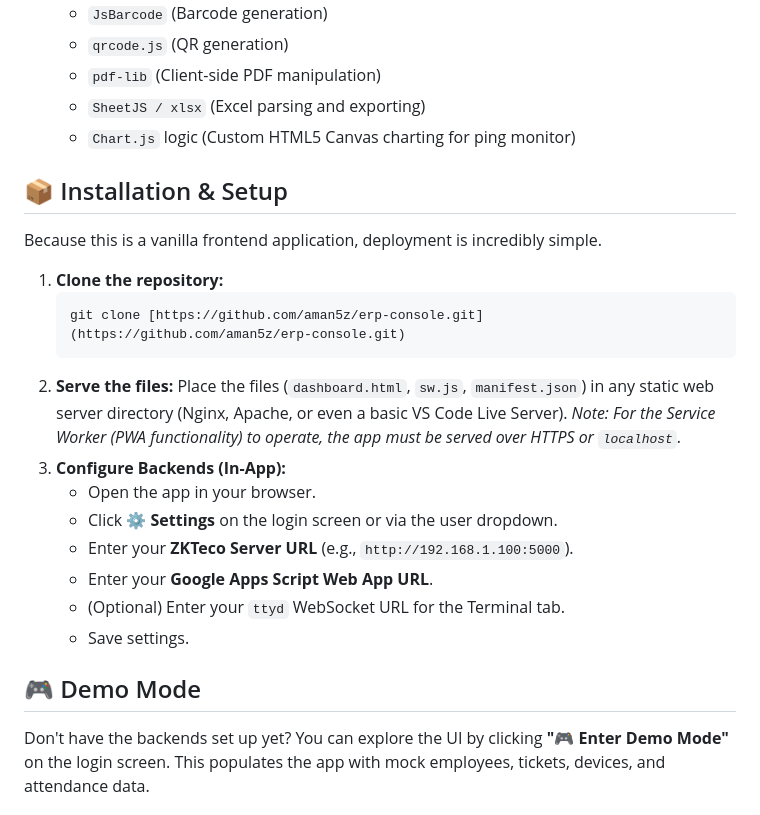
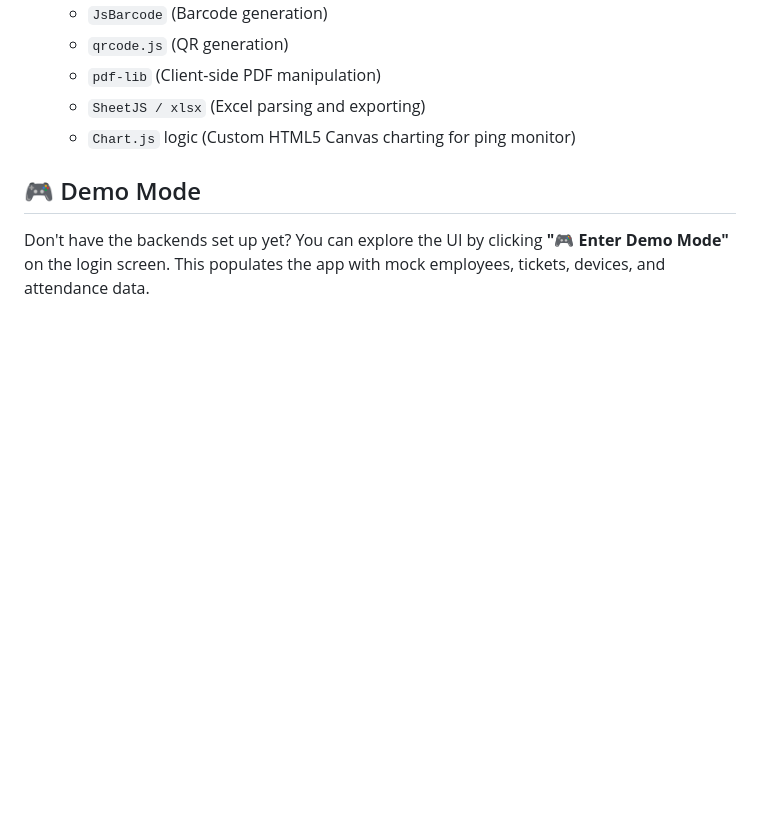
Before and after one commit to aman5z/erp, a Markdown page: README.md, the part around the change. GitHub-like rendering; blank space fills up the shorter version.

````diff
--- a/README.md
+++ b/README.md
@@ -65,25 +65,6 @@ A comprehensive suite of client-side utilities built right into the app:
   * `SheetJS / xlsx` (Excel parsing and exporting)
   * `Chart.js` logic (Custom HTML5 Canvas charting for ping monitor)
 
-## 📦 Installation & Setup
-
-Because this is a vanilla frontend application, deployment is incredibly simple.
-
-1. **Clone the repository:**
-   ```bash
-   git clone [https://github.com/aman5z/erp-console.git](https://github.com/aman5z/erp-console.git)
-   ```
-2. **Serve the files:**
-   Place the files (`dashboard.html`, `sw.js`, `manifest.json`) in any static web server directory (Nginx, Apache, or even a basic VS Code Live Server).
-   *Note: For the Service Worker (PWA functionality) to operate, the app must be served over HTTPS or `localhost`.*
-3. **Configure Backends (In-App):**
-   * Open the app in your browser.
-   * Click **⚙ Settings** on the login screen or via the user dropdown.
-   * Enter your **ZKTeco Server URL** (e.g., `http://192.168.1.100:5000`).
-   * Enter your **Google Apps Script Web App URL**.
-   * (Optional) Enter your `ttyd` WebSocket URL for the Terminal tab.
-   * Save settings.
-
 ## 🎮 Demo Mode
 
 Don't have the backends set up yet? You can explore the UI by clicking **"🎮 Enter Demo Mode"** on the login screen. This populates the app with mock employees, tickets, devices, and attendance data.
````
